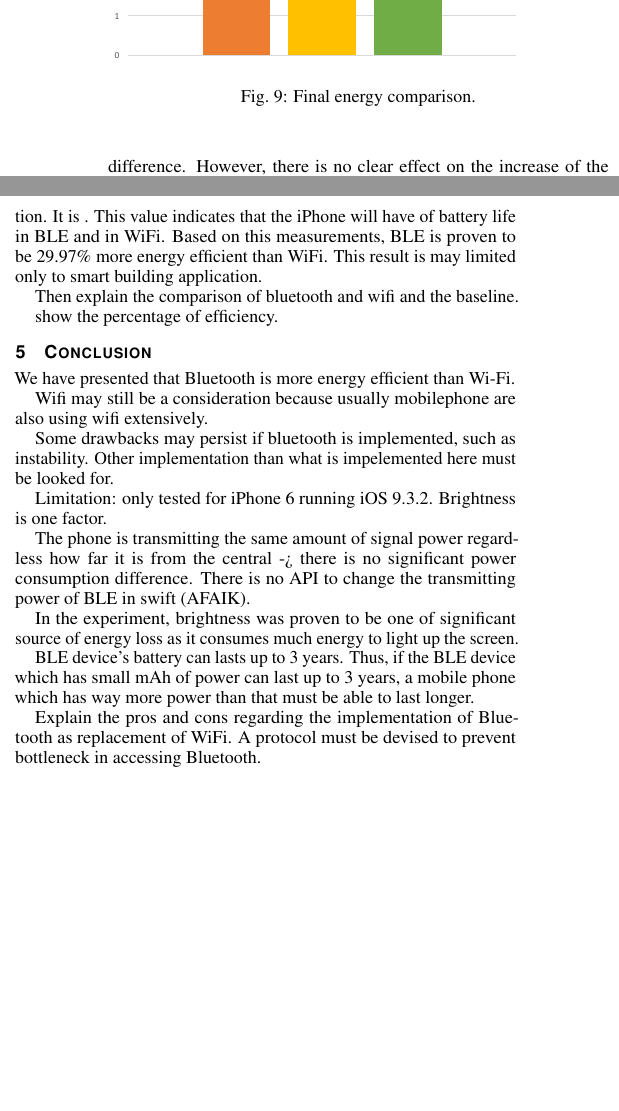
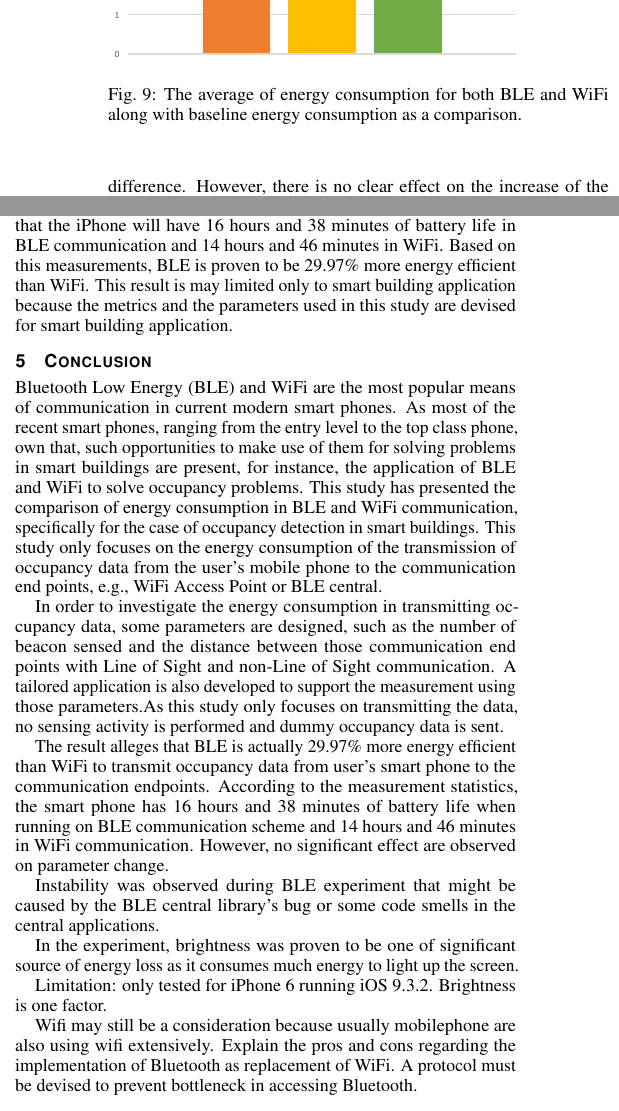
Before and after one commit to gtrdp/cs-rug-internship, a LaTeX document (report/cs-rug-internship.tex): two parts of the columns of page 5 of 5, joined at a grey line, cut so that both start at the same text, the shorter picture padded with empty space. Compiled offline with pdfLaTeX.

Commit message:
some updates for the conclusion

```diff
--- a/report/cs-rug-internship.tex
+++ b/report/cs-rug-internship.tex
@@ -395,7 +395,7 @@ Previously, detailed results of energy measurements with arranged parameters for
 \begin{figure}
   \centering
     \includegraphics[width=.5\textwidth]{baseline-ble-wifi}
-  \caption{Final energy comparison.}
+  \caption{The average of energy consumption for both BLE and WiFi along with baseline energy consumption as a comparison.}
   \label{fig:baseline-ble-wifi}
 \end{figure}
 
@@ -403,9 +403,5 @@ According to the measurements, baseline energy consumption, in average, is nearl
 
-Figure~\ref{fig:baseline-ble-wifi} also presents the average of BLE and WiFi energy consumption. It is . This value indicates that the iPhone will have of battery life in BLE and in WiFi. Based on this measurements, BLE is proven to be 29.97\% more energy efficient than WiFi. This result is may limited only to smart building application.
-
-Then explain the comparison of bluetooth and wifi and the baseline.
-
-show the percentage of efficiency.
+Figure~\ref{fig:baseline-ble-wifi} also presents the average value of BLE and WiFi energy consumption, which are 4.36 and 6.22 respectively. This value indicates that the iPhone will have 16 hours and 38 minutes of battery life in BLE communication and 14 hours and 46 minutes in WiFi. Based on this measurements, BLE is proven to be 29.97\% more energy efficient than WiFi. This result is may limited only to smart building application because the metrics and the parameters used in this study are devised for smart building application.
 
 % subsection additional_results (end)
 
@@ -414,23 +410,25 @@ show the percentage of efficiency.
 \section{Conclusion} % (fold)
 \label{sec:conclusion}
 % is it ok to add more findings or insights in conclusion, which are not presented in the previous chapters?
-We have presented that Bluetooth is more energy efficient than Wi-Fi.
+Bluetooth Low Energy (BLE) and WiFi are the most popular means of communication in current modern smart phones. As most of the recent smart phones, ranging from the entry level to the top class phone, own that, such opportunities to make use of them for solving problems in smart buildings are present, for instance, the application of BLE and WiFi to solve occupancy problems. This study has presented the comparison of energy consumption in BLE and WiFi communication, specifically for the case of occupancy detection in smart buildings. This study only focuses on the energy consumption of the transmission of occupancy data from the user's mobile phone to the communication end points, e.g., WiFi Access Point or BLE central.
 
-Wifi may still be a consideration because usually mobilephone are also using wifi extensively.
+% how to achieve that
+In order to investigate the energy consumption in transmitting occupancy data, some parameters are designed, such as the number of beacon sensed and the distance between those communication end points with Line of Sight and non-Line of Sight communication. A tailored application is also developed to support the measurement using those parameters.As this study only focuses on transmitting the data, no sensing activity is performed and dummy occupancy data is sent.
 
-Some drawbacks may persist if bluetooth is implemented, such as instability. Other implementation than what is impelemented here must be looked for.
+% what is the result
+The result alleges that BLE is actually 29.97\% more energy efficient than WiFi to transmit occupancy data from user's smart phone to the communication endpoints. According to the measurement statistics, the smart phone has 16 hours and 38 minutes of battery life when running on BLE communication scheme and 14 hours and 46 minutes in WiFi communication. However, no significant effect are observed on parameter change.
+
+% some discussion for drawbacks or comments or future works
+Instability was observed during BLE experiment that might be caused by the BLE central library's bug or some code smells in the central applications.
+
+In the experiment, brightness was proven to be one of significant source of energy loss as it consumes much energy to light up the screen.
 
 Limitation: only tested for iPhone 6 running iOS 9.3.2.
 Brightness is one factor.
 
-The phone is transmitting the same amount of signal power regardless how far it is from the central -> there is no significant power consumption difference.
-There is no API to change the transmitting power of BLE in swift (AFAIK).
+Wifi may still be a consideration because usually mobilephone are also using wifi extensively.
+Explain the pros and cons regarding the implementation of Bluetooth as replacement of WiFi. A protocol must be devised to prevent bottleneck in accessing Bluetooth.
 
-In the experiment, brightness was proven to be one of significant source of energy loss as it consumes much energy to light up the screen.
-
-BLE device's battery can lasts up to 3 years. Thus, if the BLE device which has small mAh of power can last up to 3 years, a mobile phone which has way more power than that must be able to last longer.
-
-Explain the pros and cons regarding the implementation of Bluetooth as replacement of WiFi. A protocol must be devised to prevent bottleneck in accessing Bluetooth.
 % section conclusion (end)
 
 
```
Also changed, not shown: report/cs-rug-internship.pdf, report/cs-rug-internship.tex (4 more changed lines), 1 other file.
